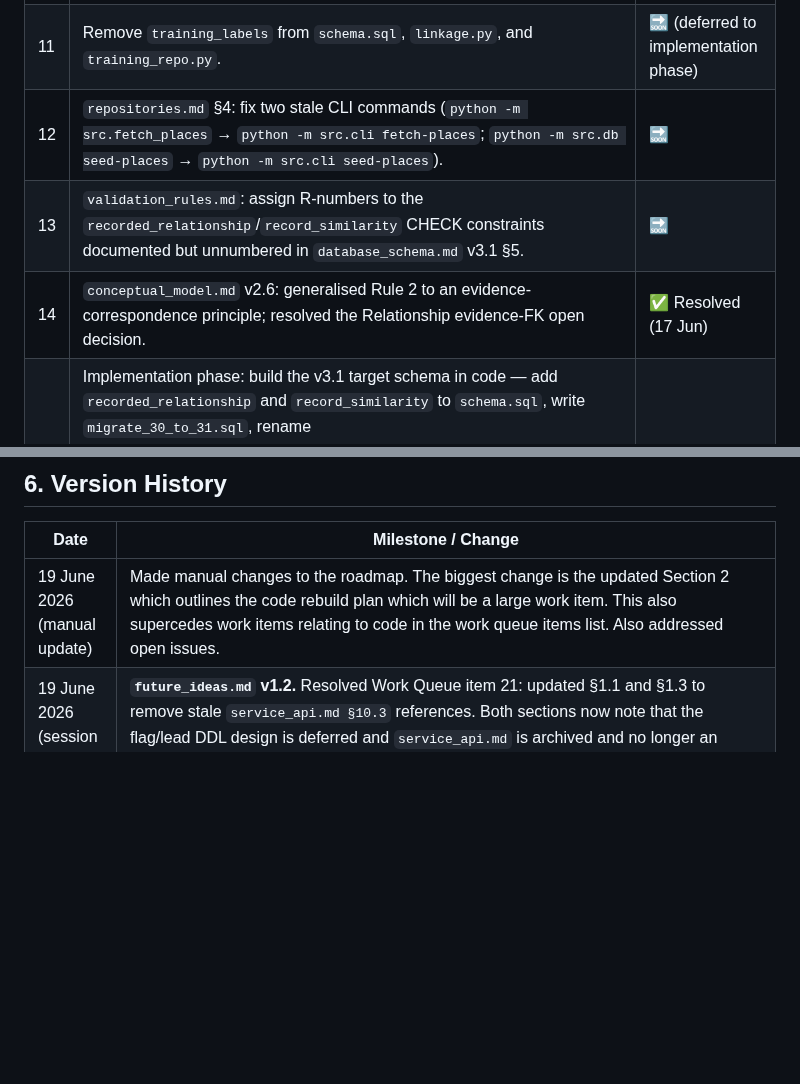
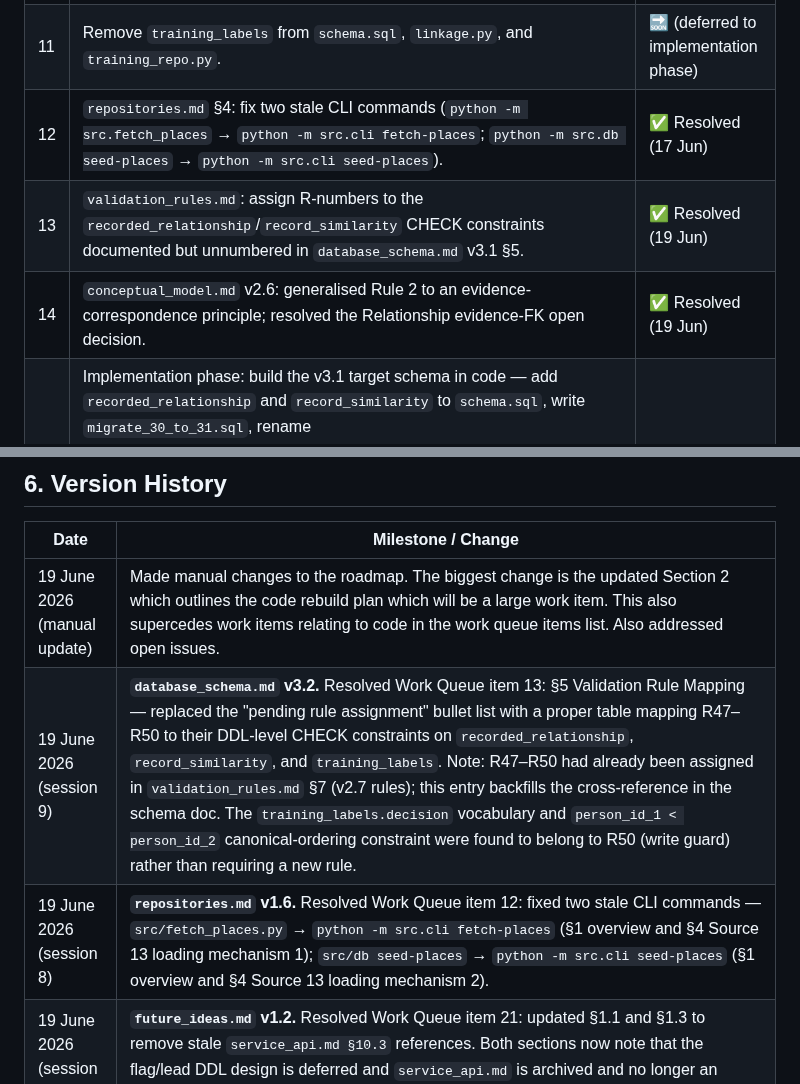
Before and after one commit to mjsmulligan/irish-genealogy-research, a Markdown page: ROADMAP.md, 2 parts joined by grey strips. Rendered like a GitHub page; blank space fills up the shorter version.

Commit message:
Resolve stale CLI commands and update roadmap entries
Updated roadmap with resolved items and changes to CLI commands.

```diff
--- a/ROADMAP.md
+++ b/ROADMAP.md
@@ -73,9 +73,9 @@ The conclusion layer is the most complex rebuild and we create a detailed plan o
 | 9 | `data_dictionary.md`: align with conceptual_model.md v2.5 — add `event.is_primary`, document RecordedRelationship/RecordSimilarity, fix `recorded_person.role` Required marker, add `unknown` to role vocab. | ✅ Resolved (17 Jun) |
 | 10 | `database_schema.md`: full DDL pass to match `schema.sql` (`place_authority` CREATE TABLE, remove obsolete `place` table, `event.is_primary`, `training_labels` table + indexes, rewrite §6 DataStore section to reflect the actual `src/dal/` repo-per-table pattern, fix worked example, rename `person_record`→`person_recorded_person` and `relationship_record`→`relationship_recorded_relationship` per the v2.7 evidence-correspondence rename, add `recorded_relationship` and `record_similarity` tables). | ✅ Resolved (18 Jun) |
 | 11 | Remove `training_labels` from `schema.sql`, `linkage.py`, and `training_repo.py`. | 🔜 (deferred to implementation phase) |
-| 12 | `repositories.md` §4: fix two stale CLI commands (`python -m src.fetch_places` → `python -m src.cli fetch-places`; `python -m src.db seed-places` → `python -m src.cli seed-places`). | 🔜 |
-| 13 | `validation_rules.md`: assign R-numbers to the `recorded_relationship`/`record_similarity` CHECK constraints documented but unnumbered in `database_schema.md` v3.1 §5. | 🔜 |
-| 14 | `conceptual_model.md` v2.6: generalised Rule 2 to an evidence-correspondence principle; resolved the Relationship evidence-FK open decision. | ✅ Resolved (17 Jun) |
+| 12 | `repositories.md` §4: fix two stale CLI commands (`python -m src.fetch_places` → `python -m src.cli fetch-places`; `python -m src.db seed-places` → `python -m src.cli seed-places`). | ✅ Resolved (17 Jun)  |
+| 13 | `validation_rules.md`: assign R-numbers to the `recorded_relationship`/`record_similarity` CHECK constraints documented but unnumbered in `database_schema.md` v3.1 §5. | ✅ Resolved (19 Jun)  |
+| 14 | `conceptual_model.md` v2.6: generalised Rule 2 to an evidence-correspondence principle; resolved the Relationship evidence-FK open decision. | ✅ Resolved (19 Jun) |
 | 15 | Implementation phase: build the v3.1 target schema in code — add `recorded_relationship` and `record_similarity` to `schema.sql`, write `migrate_30_to_31.sql`, rename `person_record`→`person_recorded_person` and `relationship_record`→`relationship_recorded_relationship` (including the FK target change from `record_id` to `recorded_person_id`/`recorded_relationship_id`), update `person_repo.py`/`relationship_repo.py` and the `household_inference.py`/`linkage.py` callers accordingly. | Superceded by rebuild plan|
 | 16 | Fix `validate_object()` in `src/pipeline/validator.py`: remove `role` from `_REQUIRED` and `_NON_EMPTY` for `recorded_person` (role is nullable since schema v3.0); remove dead `'place'` obj_type entry (Place conclusion retired — `place_authority` is the structural table). | Superceded by rebuild plan |
 | 17 | `reconstruction_algorithms.md` §2 (Place Resolution): rewrite to remove retired Place-conclusion concept. Replace all "Place conclusion" language with `place_authority` + `place_record` pattern. Specific fixes: §2.1 output description; §2.4 `place.name` → `place_authority.name_en`; §2.5 "new Place conclusion is created" → `place_record` row linking to existing `place_authority` entry; §1.1 pipeline sequence step 2. **Must precede the place resolution implementation session.** | ✅ Resolved (19 Jun) |
@@ -100,6 +100,8 @@ The conclusion layer is the most complex rebuild and we create a detailed plan o
 | Date | Milestone / Change |
 |---|---|
 | 19 June 2026 (manual update) | Made manual changes to the roadmap. The biggest change is the updated Section 2 which outlines the code rebuild plan which will be a large work item.  This also supercedes work items relating to code in the work queue items list.  Also addressed open issues. |
+| 19 June 2026 (session 9) | **`database_schema.md` v3.2.** Resolved Work Queue item 13: §5 Validation Rule Mapping — replaced the "pending rule assignment" bullet list with a proper table mapping R47–R50 to their DDL-level CHECK constraints on `recorded_relationship`, `record_similarity`, and `training_labels`. Note: R47–R50 had already been assigned in `validation_rules.md` §7 (v2.7 rules); this entry backfills the cross-reference in the schema doc. The `training_labels.decision` vocabulary and `person_id_1 < person_id_2` canonical-ordering constraint were found to belong to R50 (write guard) rather than requiring a new rule. |
+| 19 June 2026 (session 8) | **`repositories.md` v1.6.** Resolved Work Queue item 12: fixed two stale CLI commands — `src/fetch_places.py` → `python -m src.cli fetch-places` (§1 overview and §4 Source 13 loading mechanism 1); `src/db seed-places` → `python -m src.cli seed-places` (§1 overview and §4 Source 13 loading mechanism 2). |
 | 19 June 2026 (session 7) | **`future_ideas.md` v1.2.** Resolved Work Queue item 21: updated §1.1 and §1.3 to remove stale `service_api.md §10.3` references. Both sections now note that the flag/lead DDL design is deferred and `service_api.md` is archived and no longer an active reference. |
 | 19 June 2026 (session 6) | **`reconstruction_algorithms.md` v1.3.** Resolved Work Queue items 17–20. §2 Place Resolution fully rewritten: removed all Place-conclusion language, reframed resolution as linking Records to the pre-seeded `place_authority` table via `place_record`; §2.5 now describes the unresolved-string flagging workflow (fetch-places / manual add / re-run) instead of conclusion creation. §1.5 library stack updated: Jellyfish replaced by rapidfuzz throughout (`rapidfuzz.distance.JaroWinkler.similarity`); phonetic (Soundex/Metaphone) blocking removed from §4.1 normalisation pipeline, §5.1 blocking rule 2 (now surname Jaro-Winkler fallback), and §9.1 Splink sketch. §5.3 co-occupant overlap score changed from Jaccard to Szymkiewicz–Simpson with departure-asymmetry rationale. §1.6 junction table DDL example updated to v3.1 rename targets with cross-reference note. Opportunistic fixes: §5.2 comparison table, §7.2 place language, §6.1 prose reference annotated, §8.1 SQL examples noted as pre-v3.1, §9.2 entry points updated (`DataStore` → `conn`). §3 release plan gating clause removed (items 17 and 18 no longer block implementation phase). |
 | 19 June 2026 (session 5) | **Doc audit.** Full read of all docs against code (repomix export). Findings: `reconstruction_algorithms.md` §2 has a blocking issue (Place-conclusion language throughout, despite the Place conclusion object being retired); §1.5 names Jellyfish rather than rapidfuzz; Jaccard used for co-occupant overlap (likely should be Szymkiewicz–Simpson). `validate_object()` in `validator.py` still treats `role` as required and carries a dead `'place'` obj_type entry. `repositories.md` §4 has two stale CLI commands (pre-existing item 12). `validation_rules.md` DataStore issue was already resolved in v2.8 — ROADMAP status corrected from ⚠️ to ✅. `conceptual_model.md` version corrected from v2.6 to v2.7 in ROADMAP table. New work queue items 16–21 added. |
```
